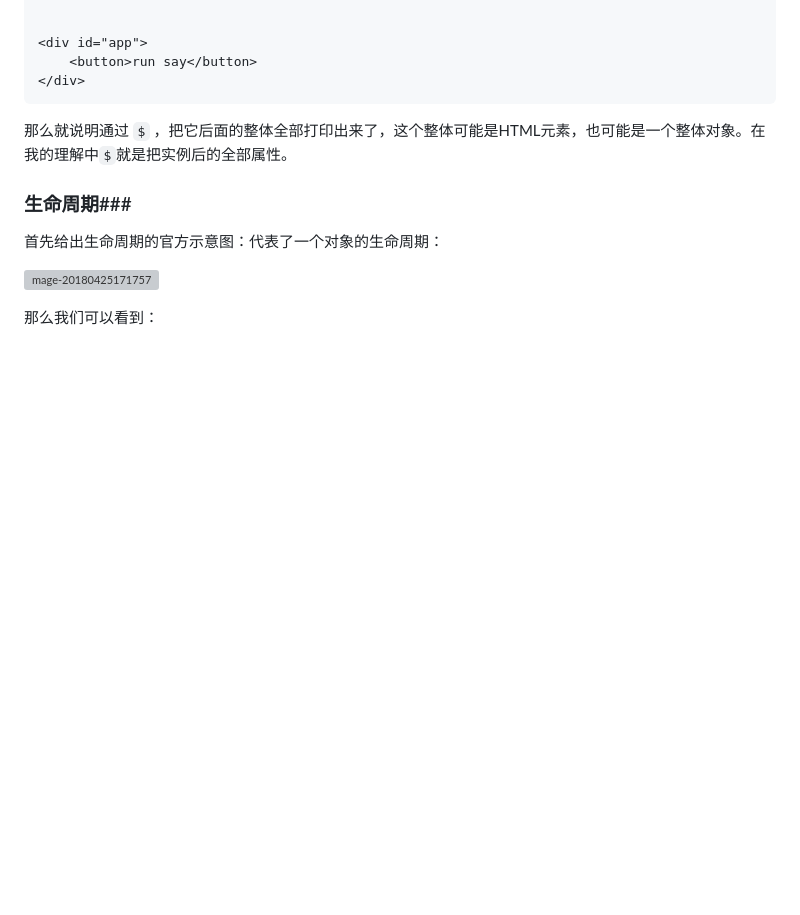
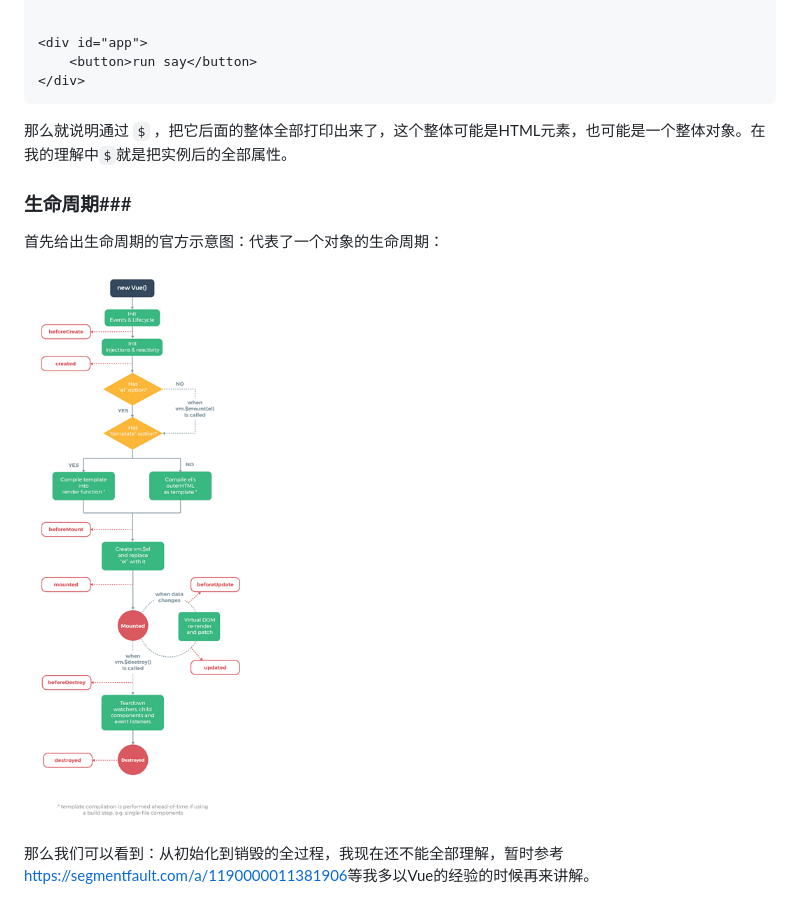
Before and after one commit to SingularD/LearingProcess, a Markdown page: Vue-LifeCycle/vue.js学习.md, the part around the change. Rendered like a GitHub page; pictures changed too: Vue-LifeCycle/imgs/VueLifeCycle.png (added); blank space fills up the shorter version; grey boxes are pictures that could not be loaded.

```diff
--- a/Vue-LifeCycle/vue.js学习.md
+++ b/Vue-LifeCycle/vue.js学习.md
@@ -254,8 +254,8 @@ __proto__:Object
 
 首先给出生命周期的官方示意图：代表了一个对象的生命周期：
 
-![mage-20180425171757](/var/folders/3q/nx312cy54gq_9k3gk2l2fs0m0000gn/T/abnerworks.Typora/image-201804251717571.png)
+![ueLifeCycl](./imgs/VueLifeCycle.png)
 
 
 
-那么我们可以看到：
+那么我们可以看到：从初始化到销毁的全过程，我现在还不能全部理解，暂时参考<https://segmentfault.com/a/1190000011381906>等我多以Vue的经验的时候再来讲解。
```
